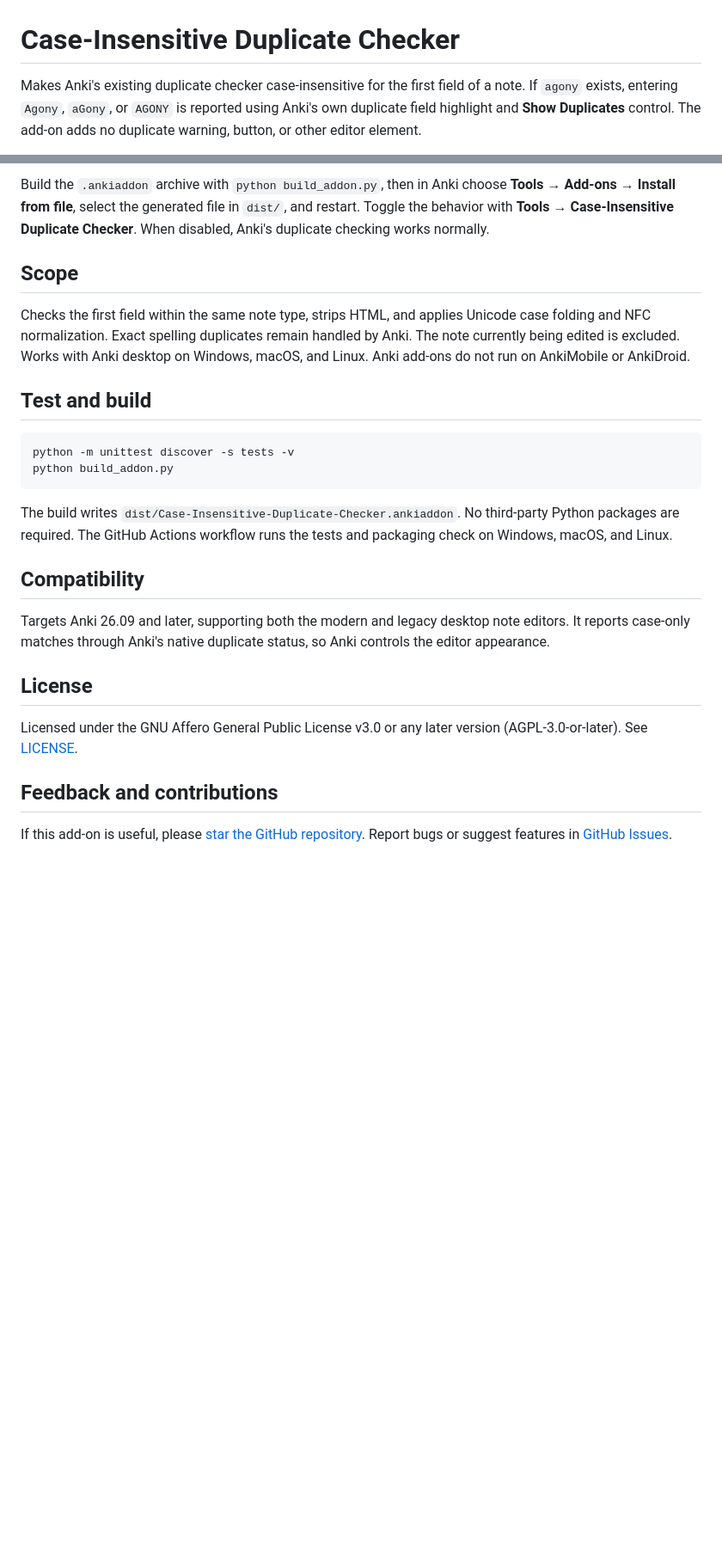
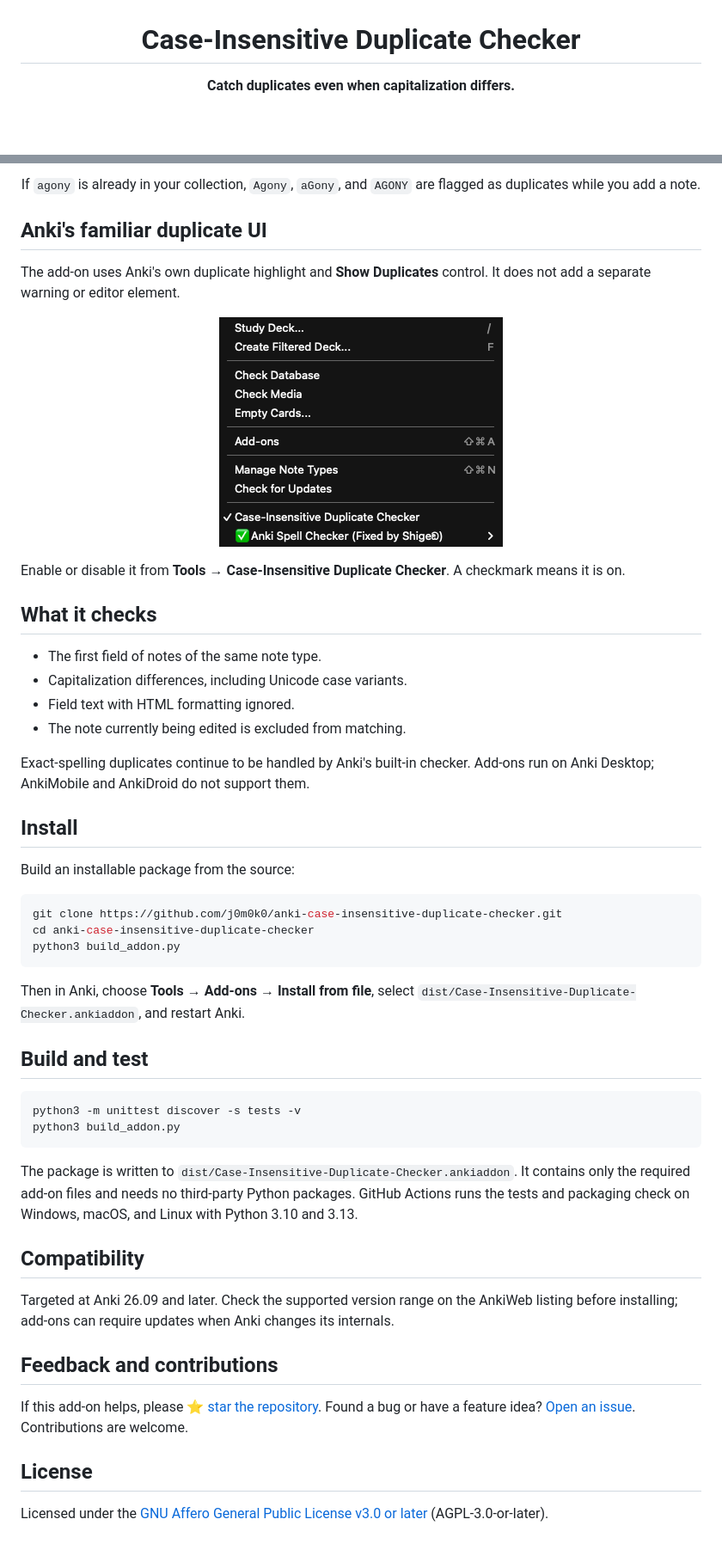
Before and after one commit to j0m0k0/anki-case-insensitive-duplicate-checker, a Markdown page: README.md, 2 parts joined by grey strips. Shown at 86% size. GitHub-like rendering; pictures changed too: docs/images/enable-from-tools-menu.png (added); blank space fills up the shorter version.

Commit message:
Refresh README with setup screenshot and project details

````diff
--- a/README.md
+++ b/README.md
@@ -1,4 +3,4 @@
 # Case-Insensitive Duplicate Checker
 
-Makes Anki's existing duplicate checker case-insensitive for the first field of a note. If `agony` exists, entering `Agony`, `aGony`, or `AGONY` is reported using Anki's own duplicate field highlight and **Show Duplicates** control. The add-on adds no duplicate warning, button, or other editor element.
+**Catch duplicates even when capitalization differs.**
 
@@ -6,27 +10,56 @@ Makes Anki's existing duplicate checker case-insensitive for the first field of
 
-Build the `.ankiaddon` archive with `python build_addon.py`, then in Anki choose **Tools → Add-ons → Install from file**, select the generated file in `dist/`, and restart. Toggle the behavior with **Tools → Case-Insensitive Duplicate Checker**. When disabled, Anki's duplicate checking works normally.
+If `agony` is already in your collection, `Agony`, `aGony`, and `AGONY` are flagged as duplicates while you add a note.
 
-## Scope
+</div>
 
-Checks the first field within the same note type, strips HTML, and applies Unicode case folding and NFC normalization. Exact spelling duplicates remain handled by Anki. The note currently being edited is excluded. Works with Anki desktop on Windows, macOS, and Linux. Anki add-ons do not run on AnkiMobile or AnkiDroid.
+## Anki's familiar duplicate UI
 
-## Test and build
+The add-on uses Anki's own duplicate highlight and **Show Duplicates** control. It does not add a separate warning or editor element.
+
+<p align="center">
+  <img src="docs/images/enable-from-tools-menu.png" alt="The checked Case-Insensitive Duplicate Checker option in Anki's Tools menu" width="330">
+</p>
+
+Enable or disable it from **Tools → Case-Insensitive Duplicate Checker**. A checkmark means it is on.
+
+## What it checks
+
+- The first field of notes of the same note type.
+- Capitalization differences, including Unicode case variants.
+- Field text with HTML formatting ignored.
+- The note currently being edited is excluded from matching.
+
+Exact-spelling duplicates continue to be handled by Anki's built-in checker. Add-ons run on Anki Desktop; AnkiMobile and AnkiDroid do not support them.
+
+## Install
+
+Build an installable package from the source:
 
 ```sh
-python -m unittest discover -s tests -v
-python build_addon.py
+git clone https://github.com/j0m0k0/anki-case-insensitive-duplicate-checker.git
+cd anki-case-insensitive-duplicate-checker
+python3 build_addon.py
 ```
 
-The build writes `dist/Case-Insensitive-Duplicate-Checker.ankiaddon`. No third-party Python packages are required. The GitHub Actions workflow runs the tests and packaging check on Windows, macOS, and Linux.
+Then in Anki, choose **Tools → Add-ons → Install from file**, select `dist/Case-Insensitive-Duplicate-Checker.ankiaddon`, and restart Anki.
+
+## Build and test
+
+```sh
+python3 -m unittest discover -s tests -v
+python3 build_addon.py
+```
+
+The package is written to `dist/Case-Insensitive-Duplicate-Checker.ankiaddon`. It contains only the required add-on files and needs no third-party Python packages. GitHub Actions runs the tests and packaging check on Windows, macOS, and Linux with Python 3.10 and 3.13.
 
 ## Compatibility
 
-Targets Anki 26.09 and later, supporting both the modern and legacy desktop note editors. It reports case-only matches through Anki's native duplicate status, so Anki controls the editor appearance.
+Targeted at Anki 26.09 and later. Check the supported version range on the AnkiWeb listing before installing; add-ons can require updates when Anki changes its internals.
+
+## Feedback and contributions
+
+If this add-on helps, please [⭐ star the repository](https://github.com/j0m0k0/anki-case-insensitive-duplicate-checker). Found a bug or have a feature idea? [Open an issue](https://github.com/j0m0k0/anki-case-insensitive-duplicate-checker/issues). Contributions are welcome.
 
 ## License
 
-Licensed under the GNU Affero General Public License v3.0 or any later version (AGPL-3.0-or-later). See [LICENSE](LICENSE).
-
-## Feedback and contributions
-
-If this add-on is useful, please [star the GitHub repository](https://github.com/j0m0k0/anki-case-insensitive-duplicate-checker). Report bugs or suggest features in [GitHub Issues](https://github.com/j0m0k0/anki-case-insensitive-duplicate-checker/issues).
+Licensed under the [GNU Affero General Public License v3.0 or later](LICENSE) (AGPL-3.0-or-later).
````
Also changed, not shown: other parts of README.md (+5 -1 lines).
